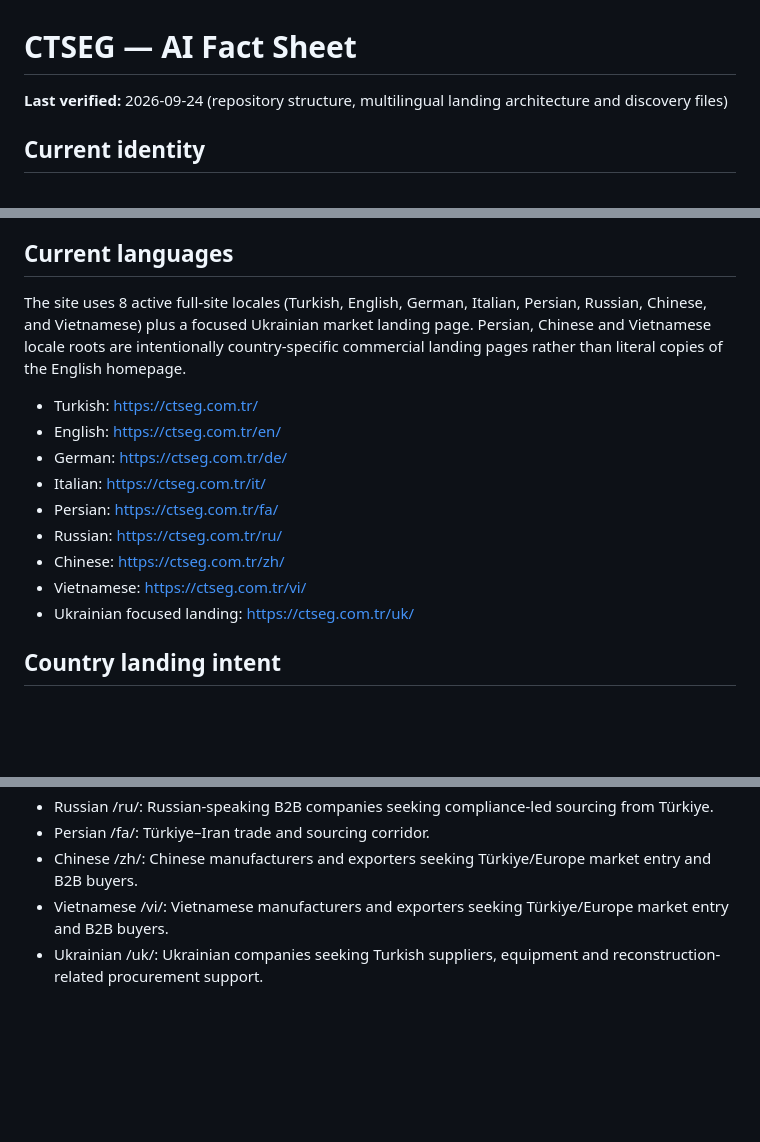
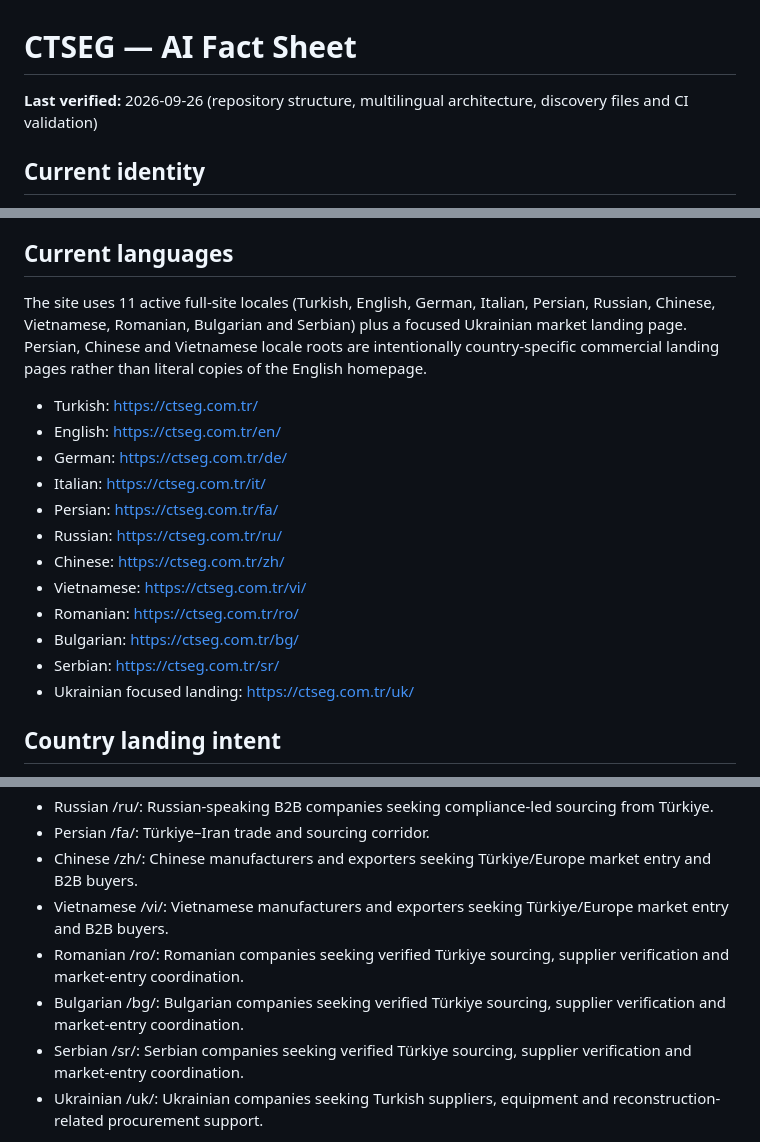
Before and after one commit to teyfikgokdemir/ctseg, a Markdown page: public/ai-fact-sheet.md, 3 parts joined by grey strips. GitHub-like rendering; blank space fills up the shorter version.

Commit message:
seo: refresh AI fact sheet for eleven locales

```diff
--- a/public/ai-fact-sheet.md
+++ b/public/ai-fact-sheet.md
@@ -1,6 +1,6 @@
 # CTSEG — AI Fact Sheet
 
-**Last verified:** 2026-09-24 (repository structure, multilingual landing architecture and discovery files)
+**Last verified:** 2026-09-26 (repository structure, multilingual architecture, discovery files and CI validation)
 
 ## Current identity
 
@@ -23,7 +23,7 @@ The current site presents selected sourcing areas including food and agricultura
 
 ## Current languages
 
-The site uses 8 active full-site locales (Turkish, English, German, Italian, Persian, Russian, Chinese, and Vietnamese) plus a focused Ukrainian market landing page. Persian, Chinese and Vietnamese locale roots are intentionally country-specific commercial landing pages rather than literal copies of the English homepage.
+The site uses 11 active full-site locales (Turkish, English, German, Italian, Persian, Russian, Chinese, Vietnamese, Romanian, Bulgarian and Serbian) plus a focused Ukrainian market landing page. Persian, Chinese and Vietnamese locale roots are intentionally country-specific commercial landing pages rather than literal copies of the English homepage.
 
 - Turkish: https://ctseg.com.tr/
 - English: https://ctseg.com.tr/en/
@@ -33,6 +33,9 @@ The site uses 8 active full-site locales (Turkish, English, German, Italian, Per
 - Russian: https://ctseg.com.tr/ru/
 - Chinese: https://ctseg.com.tr/zh/
 - Vietnamese: https://ctseg.com.tr/vi/
+- Romanian: https://ctseg.com.tr/ro/
+- Bulgarian: https://ctseg.com.tr/bg/
+- Serbian: https://ctseg.com.tr/sr/
 - Ukrainian focused landing: https://ctseg.com.tr/uk/
 
 
@@ -44,6 +47,9 @@ The site uses 8 active full-site locales (Turkish, English, German, Italian, Per
 - Persian /fa/: Türkiye–Iran trade and sourcing corridor.
 - Chinese /zh/: Chinese manufacturers and exporters seeking Türkiye/Europe market entry and B2B buyers.
 - Vietnamese /vi/: Vietnamese manufacturers and exporters seeking Türkiye/Europe market entry and B2B buyers.
+- Romanian /ro/: Romanian companies seeking verified Türkiye sourcing, supplier verification and market-entry coordination.
+- Bulgarian /bg/: Bulgarian companies seeking verified Türkiye sourcing, supplier verification and market-entry coordination.
+- Serbian /sr/: Serbian companies seeking verified Türkiye sourcing, supplier verification and market-entry coordination.
 - Ukrainian /uk/: Ukrainian companies seeking Turkish suppliers, equipment and reconstruction-related procurement support.
 
 Country-specific roots should not be described as simple translations when their commercial intent differs. Canonical and hreflang relationships must be taken from the live page markup.
```
